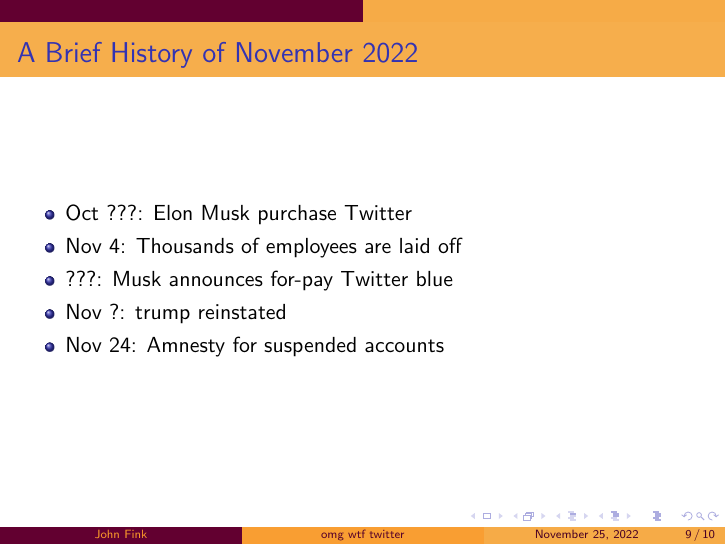
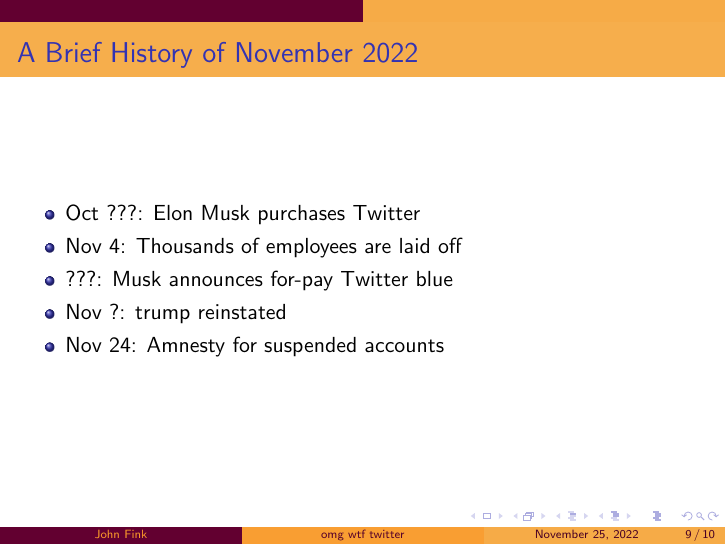
Before and after one commit to jbfink/omg-wtf-twitter, LaTeX slides (omgwtftwitter.tex): page 28 of 29. Compiled offline with pdfLaTeX.

Commit message:
txs auto checkin

```diff
--- a/omgwtftwitter.tex
+++ b/omgwtftwitter.tex
@@ -76,7 +76,7 @@
 
 \begin{frame}{A Brief History of November 2022}
 	\begin{itemize}
-	\item Oct ???: Elon Musk purchase Twitter
+	\item Oct ???: Elon Musk purchases Twitter
 	\item Nov 4: Thousands of employees are laid off
 	\item ???: Musk announces for-pay Twitter blue
 	\pause
```
